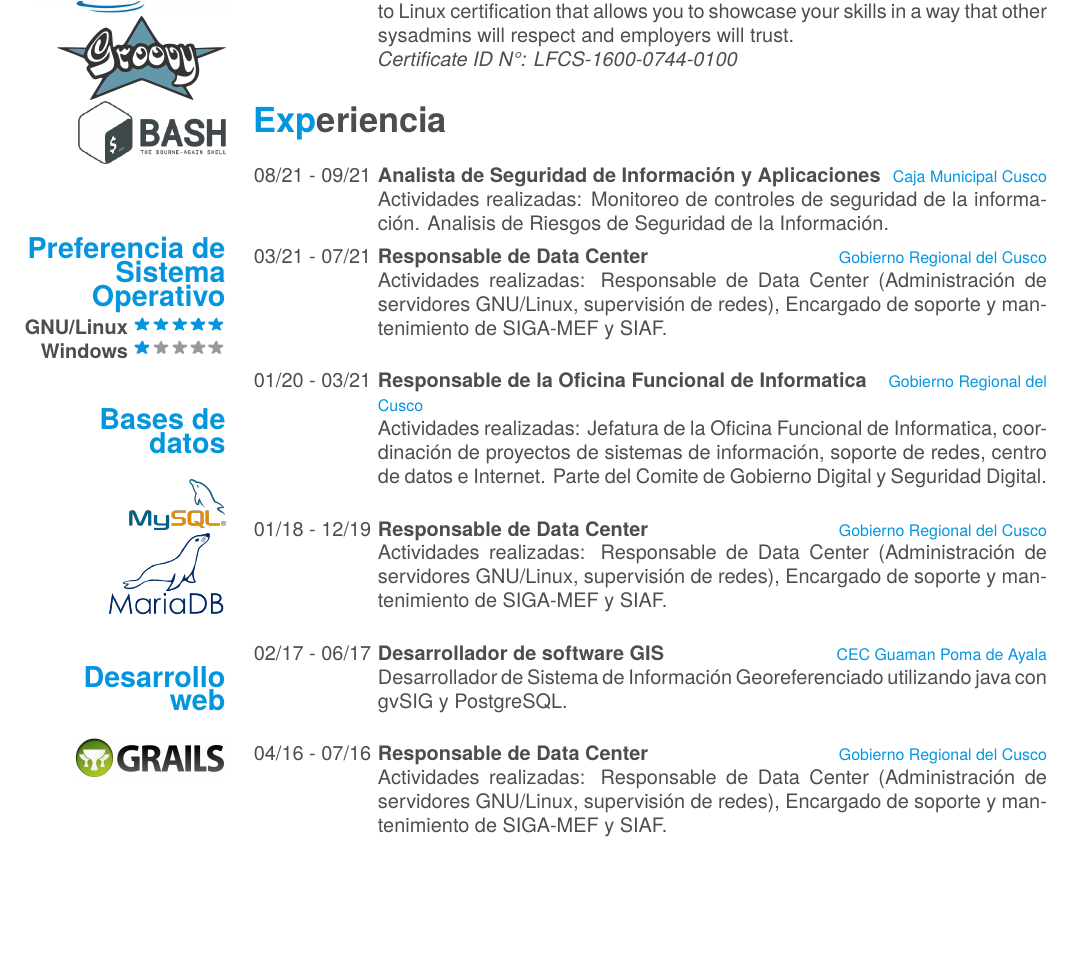
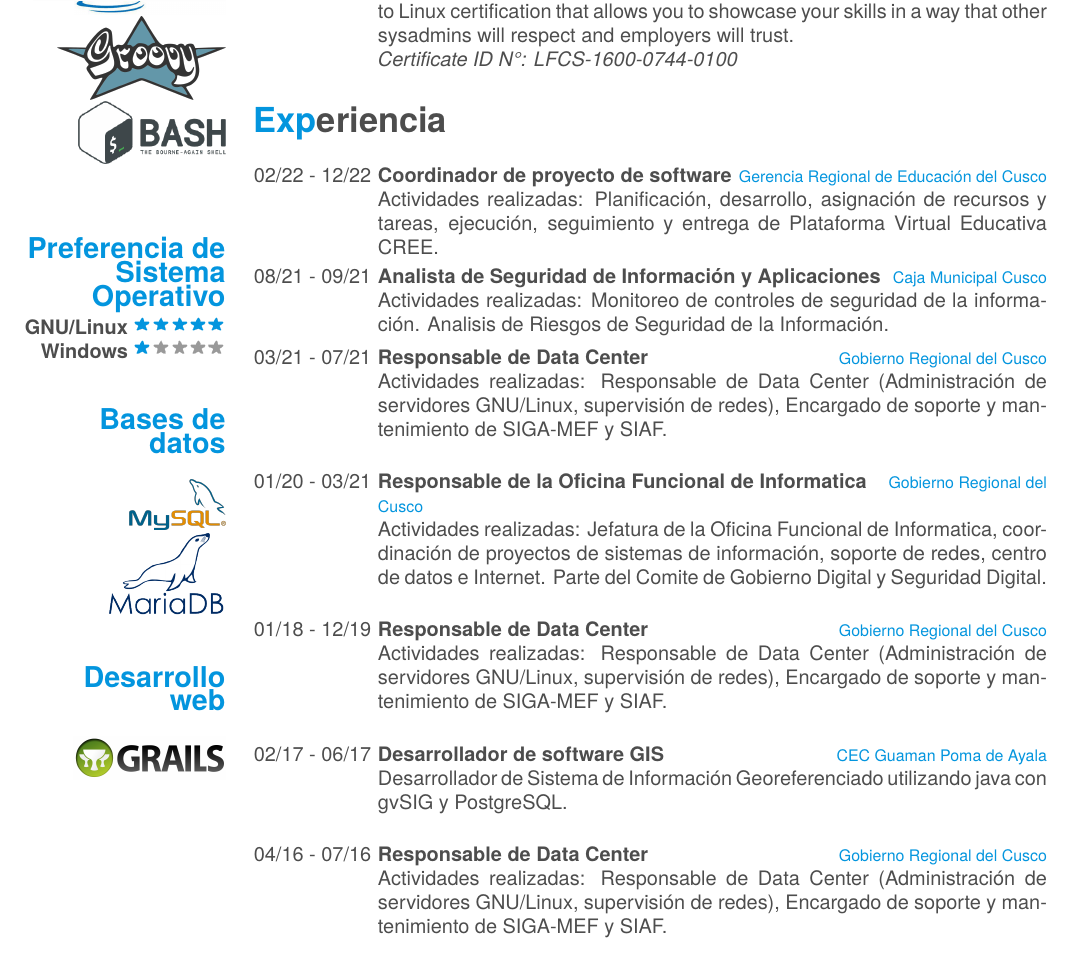
Before and after one commit to alexove/cv, a LaTeX CV (cv.tex): part of page 2 of 5, cut so that both start at the same text, the shorter picture padded with empty space. Compiled offline with XeLaTeX; a missing font is replaced by an installed copy or a similar font.

Commit message:
My CV updated

```diff
--- a/cv.tex
+++ b/cv.tex
@@ -185,6 +185,12 @@ deseos de progreso continuo.}
 \section{Experiencia}
 \begin{entrylist}
     \entry
+    {02/22 - 12/22}
+    {Coordinador de proyecto de software}
+    {Gerencia Regional de Educación del Cusco}
+    {Actividades realizadas: Planificación, desarrollo, asignación de recursos y tareas,
+    ejecución, seguimiento y entrega de Plataforma Virtual Educativa CREE.}
+    \entry
     {08/21 - 09/21}
     {Analista de Seguridad de Información y Aplicaciones}
     {Caja Municipal Cusco}
@@ -230,14 +236,14 @@ deseos de progreso continuo.}
     {Gobierno Regional del Cusco}
     {Responsable de Data Center (Administraci\'on de servidores GNU/Linux, supervisi\'on de redes), Encargado de
     soporte y mantenimiento de SIGA-MEF.\\}
+\end{entrylist}
+\begin{entrylist}
     \entry
     {01/15 - 03/15}
     {Responsable de Data Center}
     {Gobierno Regional del Cusco}
     {Responsable de Data Center (Administraci\'on de servidores GNU/Linux, supervisi\'on de redes), Encargado de
     soporte y mantenimiento de SIGA-MEF.\\}
-\end{entrylist}
-\begin{entrylist}
     \entry
     {06/14 - 10/14}
     {Desarrollador de software}
```
Also changed, not shown: cv.pdf, cv.tex (1 more changed lines).
